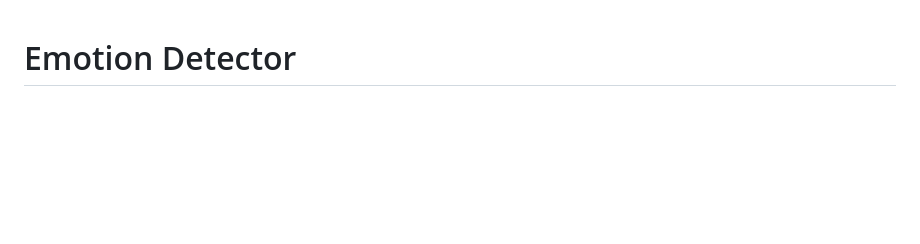
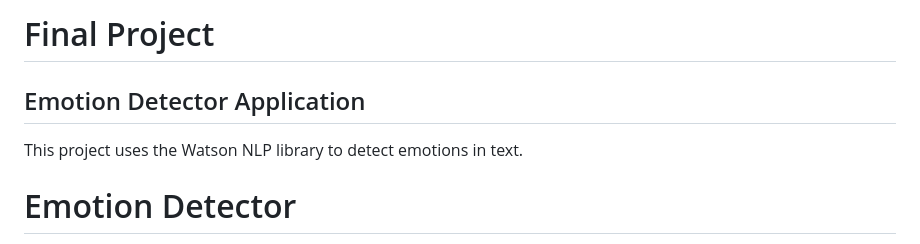
Before and after one commit to anushkasalvi23/oaqjp-final-project-emb-ai, a Markdown page: EmotionDetector/README.md, the part around the change. GitHub-like rendering; blank space fills up the shorter version.

```diff
--- a/EmotionDetector/README.md
+++ b/EmotionDetector/README.md
@@ -1,3 +1,8 @@
+# Final Project
+
+## Emotion Detector Application
+
+This project uses the Watson NLP library to detect emotions in text.
 # Emotion Detector
 
 A small Flask web application that analyzes the emotions in a piece of text
```
